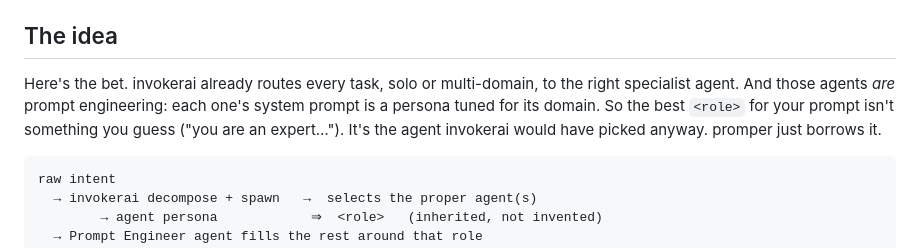
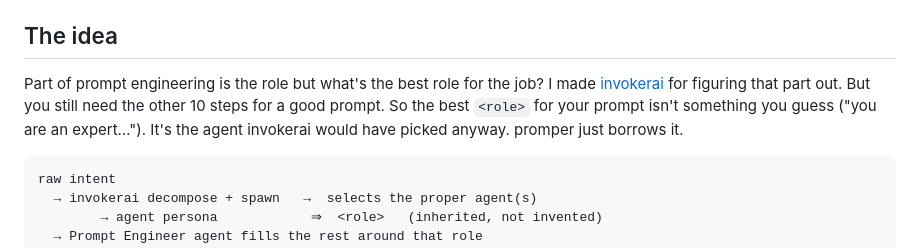
Before and after one commit to justjammin/promper, a Markdown page: README.md, the part around the change. GitHub-like rendering.

Commit message:
Update README to enhance explanation of invokerai
Clarify the role of invokerai in prompt engineering and its relation to selecting agents.

````diff
--- a/README.md
+++ b/README.md
@@ -14,7 +14,7 @@ Promper is a prompt-engineering toolkit for Claude Code. It ships two commands:
 
 ## The idea
 
-Here's the bet. invokerai already routes every task, solo or multi-domain, to the right specialist agent. And those agents *are* prompt engineering: each one's system prompt is a persona tuned for its domain. So the best `<role>` for your prompt isn't something you guess ("you are an expert…"). It's the agent invokerai would have picked anyway. promper just borrows it.
+Part of prompt engineering is the role but what's the best role for the job? I made [invokerai](https://github.com/justjammin/invokerai) for figuring that part out. But you still need the other 10 steps for a good prompt. So the best `<role>` for your prompt isn't something you guess ("you are an expert…"). It's the agent invokerai would have picked anyway. promper just borrows it.
 
 ```
 raw intent
````
